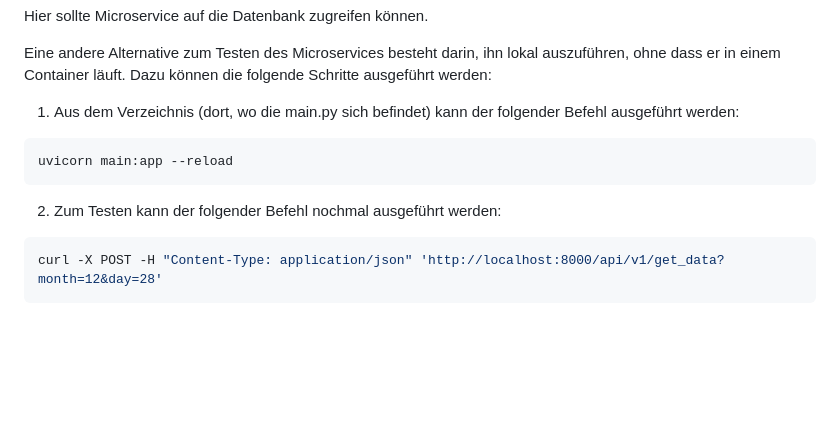
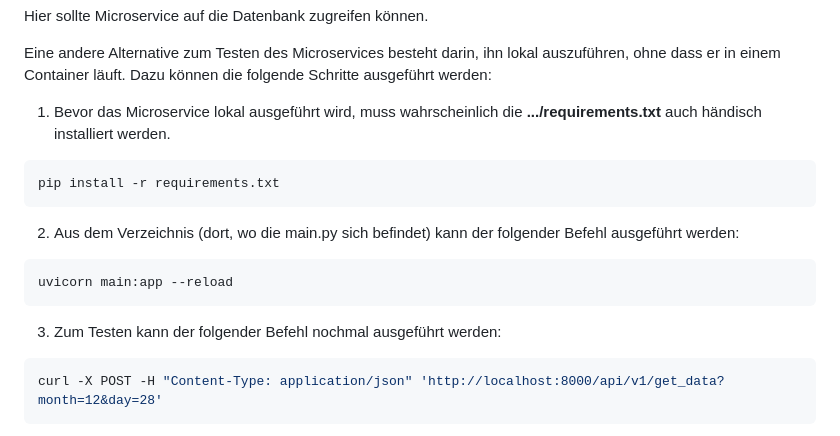
Before and after one commit to rakaputra12/Verteilte_Systeme_DHBW, a Markdown page: README.md, the part around the change. GitHub-like rendering; blank space fills up the shorter version.

Commit message:
third version

````diff
--- a/README.md
+++ b/README.md
@@ -139,13 +139,20 @@ Hier sollte Microservice auf die Datenbank zugreifen können.
 
 Eine andere Alternative zum Testen des Microservices besteht darin, ihn lokal auszuführen, ohne dass er in einem Container läuft. Dazu können die folgende Schritte ausgeführt werden:
 
-1. Aus dem Verzeichnis (dort, wo die main.py sich befindet) kann der folgender Befehl ausgeführt werden:
+1. Bevor das Microservice lokal ausgeführt wird, muss wahrscheinlich die **.../requirements.txt** auch händisch installiert werden.
+
+```bash
+pip install -r requirements.txt
+```
+
+
+2. Aus dem Verzeichnis (dort, wo die main.py sich befindet) kann der folgender Befehl ausgeführt werden:
 
 ```bash
 uvicorn main:app --reload
 ```
 
-2. Zum Testen kann der folgender Befehl nochmal ausgeführt werden:
+3. Zum Testen kann der folgender Befehl nochmal ausgeführt werden:
 
 ```bash
 curl -X POST -H "Content-Type: application/json" 'http://localhost:8000/api/v1/get_data?month=12&day=28'
````
